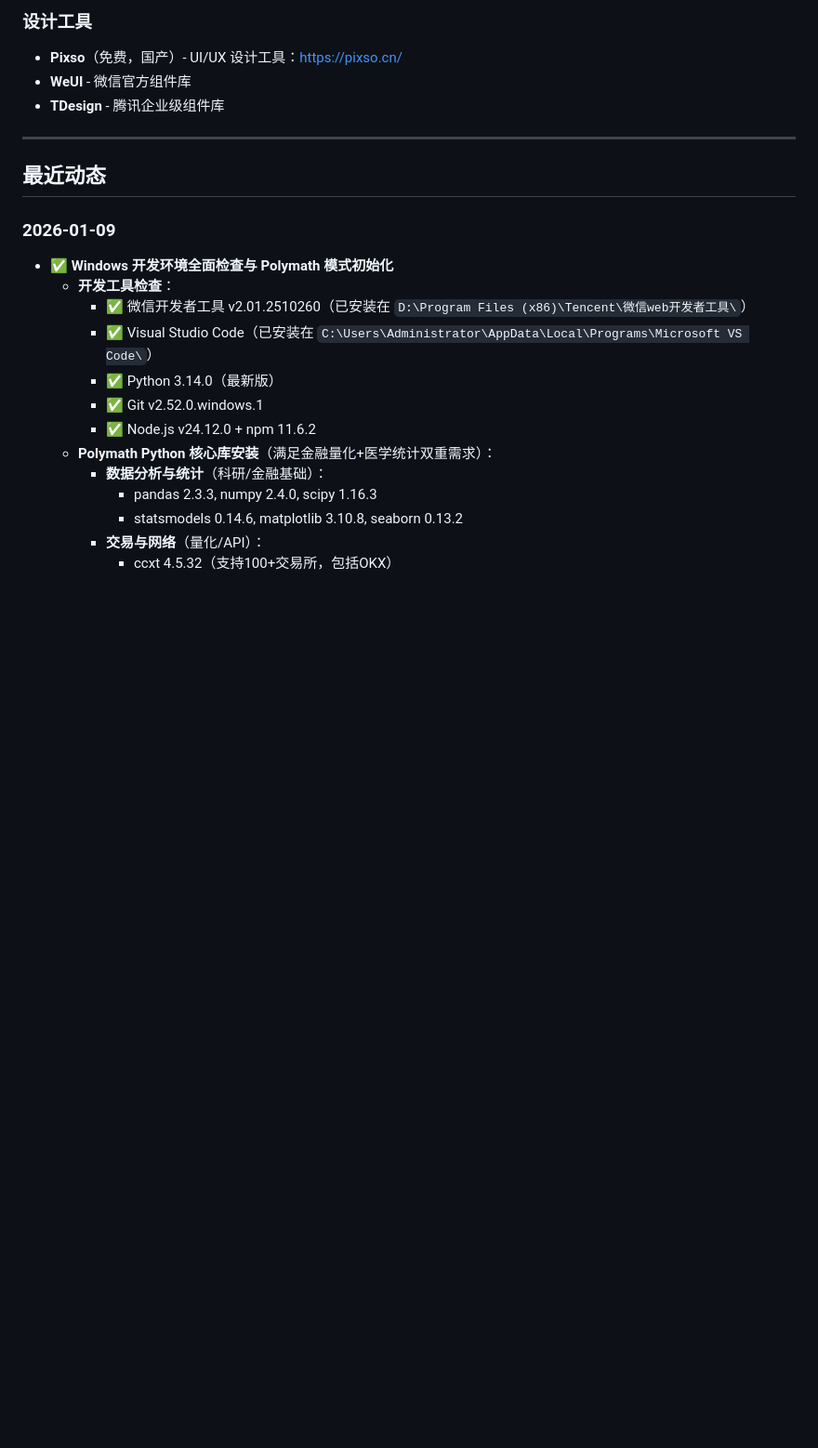
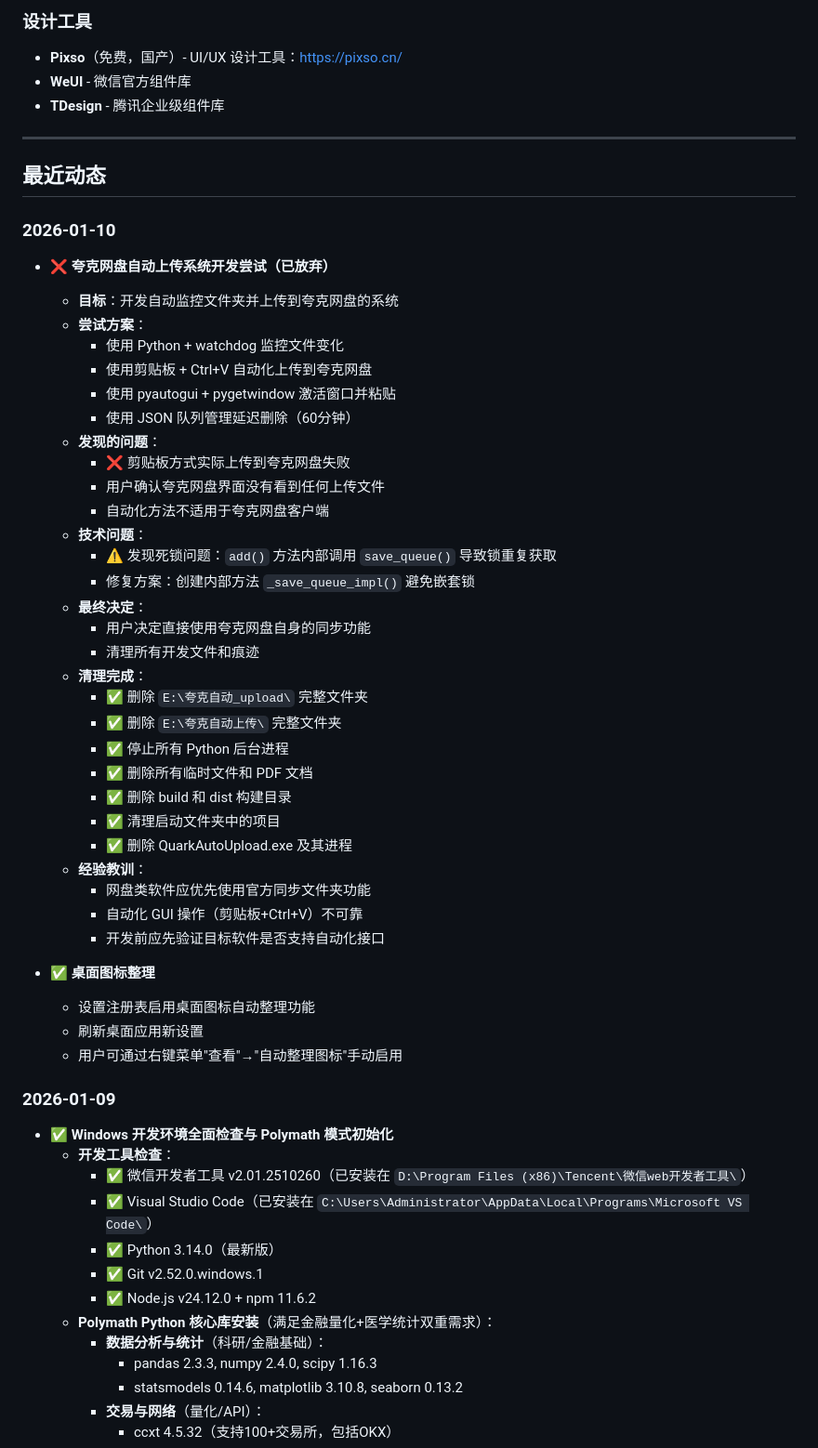
Before and after one commit to lartemac/VPT--, a Markdown page: memory.md, the part around the change. Shown at 93% size. Rendered like a GitHub page; blank space fills up the shorter version.

Commit message:
更新 memory.md - 2026-01-10 工作记录：夸克网盘自动上传系统开发尝试（已放弃）+ 桌面图标整理

```diff
--- a/memory.md
+++ b/memory.md
@@ -68,6 +68,42 @@
 ---
 
 ## 最近动态
+### 2026-01-10
+- ❌ **夸克网盘自动上传系统开发尝试（已放弃）**
+  - **目标**：开发自动监控文件夹并上传到夸克网盘的系统
+  - **尝试方案**：
+    - 使用 Python + watchdog 监控文件变化
+    - 使用剪贴板 + Ctrl+V 自动化上传到夸克网盘
+    - 使用 pyautogui + pygetwindow 激活窗口并粘贴
+    - 使用 JSON 队列管理延迟删除（60分钟）
+  - **发现的问题**：
+    - ❌ 剪贴板方式实际上传到夸克网盘失败
+    - 用户确认夸克网盘界面没有看到任何上传文件
+    - 自动化方法不适用于夸克网盘客户端
+  - **技术问题**：
+    - ⚠️ 发现死锁问题：`add()` 方法内部调用 `save_queue()` 导致锁重复获取
+    - 修复方案：创建内部方法 `_save_queue_impl()` 避免嵌套锁
+  - **最终决定**：
+    - 用户决定直接使用夸克网盘自身的同步功能
+    - 清理所有开发文件和痕迹
+  - **清理完成**：
+    - ✅ 删除 `E:\夸克自动_upload\` 完整文件夹
+    - ✅ 删除 `E:\夸克自动上传\` 完整文件夹
+    - ✅ 停止所有 Python 后台进程
+    - ✅ 删除所有临时文件和 PDF 文档
+    - ✅ 删除 build 和 dist 构建目录
+    - ✅ 清理启动文件夹中的项目
+    - ✅ 删除 QuarkAutoUpload.exe 及其进程
+  - **经验教训**：
+    - 网盘类软件应优先使用官方同步文件夹功能
+    - 自动化 GUI 操作（剪贴板+Ctrl+V）不可靠
+    - 开发前应先验证目标软件是否支持自动化接口
+
+- ✅ **桌面图标整理**
+  - 设置注册表启用桌面图标自动整理功能
+  - 刷新桌面应用新设置
+  - 用户可通过右键菜单"查看"→"自动整理图标"手动启用
+
 ### 2026-01-09
 - ✅ **Windows 开发环境全面检查与 Polymath 模式初始化**
   - **开发工具检查**：
```
